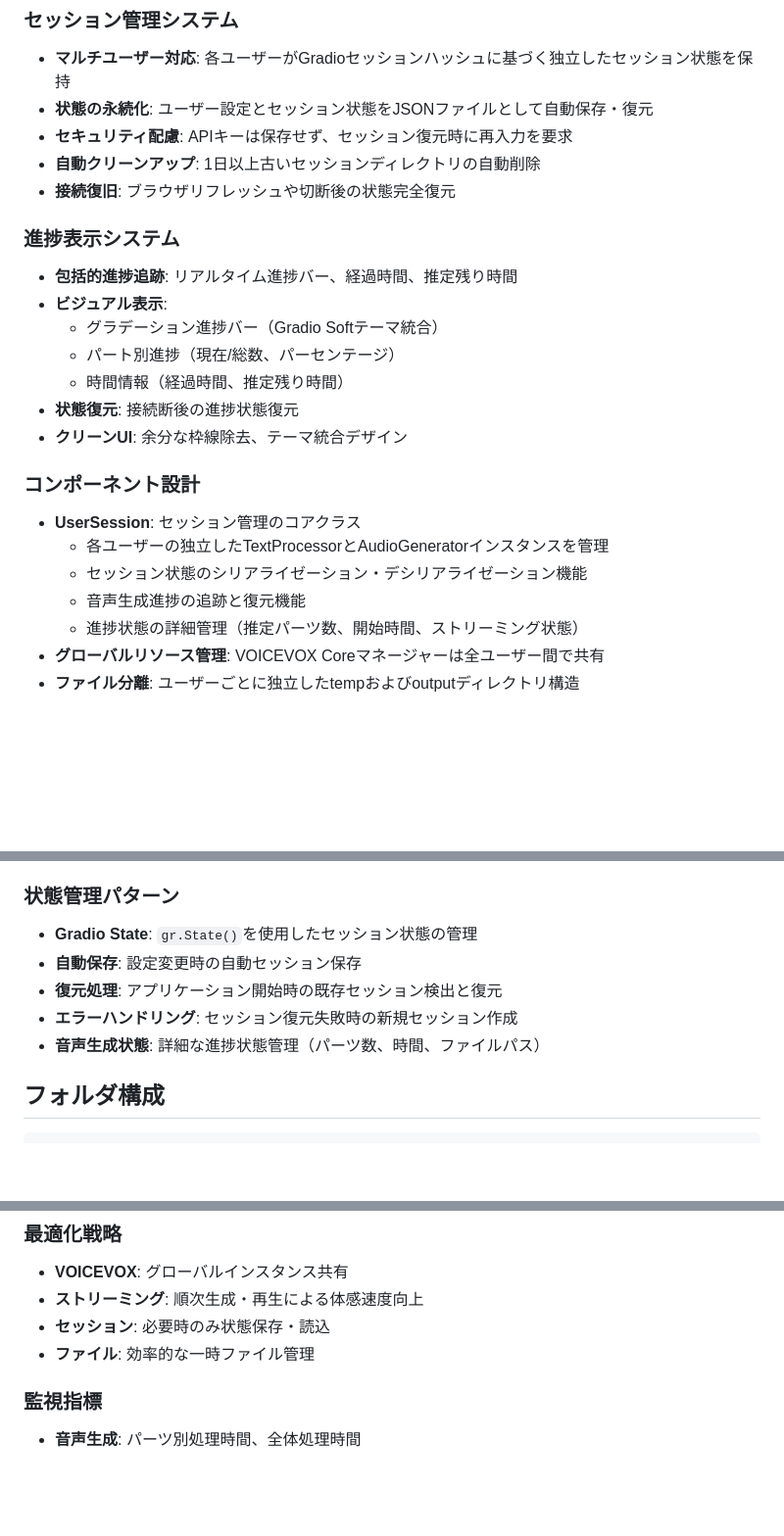
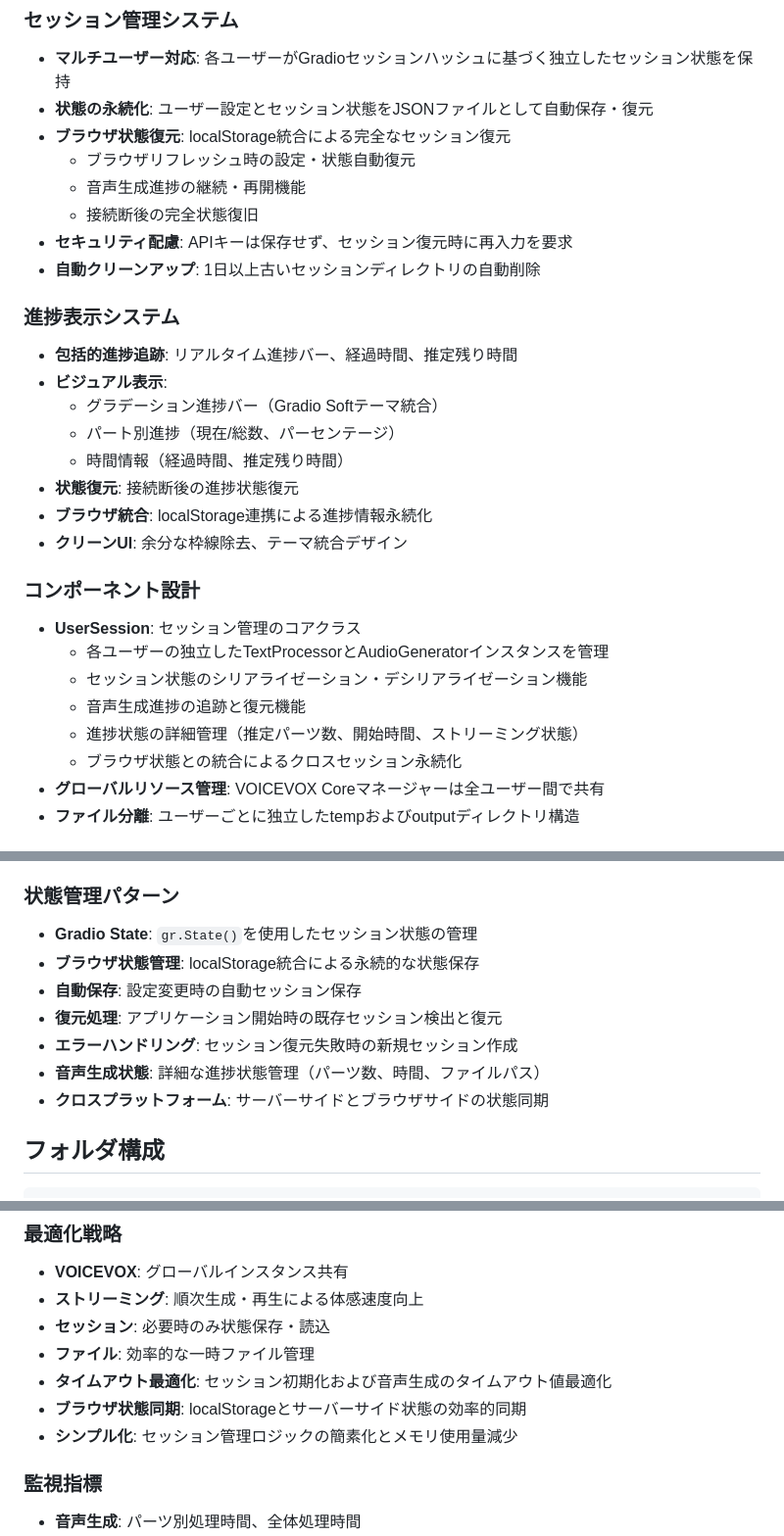
Before and after one commit to KyosukeIchikawa/yomitalk, a Markdown page: docs/design.md, 3 parts joined by grey strips. Shown at 98% size. Rendered like a GitHub page; blank space fills up the shorter version.

Commit message:
feat: Enhance session management with localStorage integration for state restoration and progress continuity

````diff
--- a/docs/design.md
+++ b/docs/design.md
@@ -32,9 +32,12 @@
 ### セッション管理システム
 - **マルチユーザー対応**: 各ユーザーがGradioセッションハッシュに基づく独立したセッション状態を保持
 - **状態の永続化**: ユーザー設定とセッション状態をJSONファイルとして自動保存・復元
+- **ブラウザ状態復元**: localStorage統合による完全なセッション復元
+  - ブラウザリフレッシュ時の設定・状態自動復元
+  - 音声生成進捗の継続・再開機能
+  - 接続断後の完全状態復旧
 - **セキュリティ配慮**: APIキーは保存せず、セッション復元時に再入力を要求
 - **自動クリーンアップ**: 1日以上古いセッションディレクトリの自動削除
-- **接続復旧**: ブラウザリフレッシュや切断後の状態完全復元
 
 ### 進捗表示システム
 - **包括的進捗追跡**: リアルタイム進捗バー、経過時間、推定残り時間
@@ -43,6 +46,7 @@
   - パート別進捗（現在/総数、パーセンテージ）
   - 時間情報（経過時間、推定残り時間）
 - **状態復元**: 接続断後の進捗状態復元
+- **ブラウザ統合**: localStorage連携による進捗情報永続化
 - **クリーンUI**: 余分な枠線除去、テーマ統合デザイン
 
 ### コンポーネント設計
@@ -51,6 +55,7 @@
   - セッション状態のシリアライゼーション・デシリアライゼーション機能
   - 音声生成進捗の追跡と復元機能
   - 進捗状態の詳細管理（推定パーツ数、開始時間、ストリーミング状態）
+  - ブラウザ状態との統合によるクロスセッション永続化
 - **グローバルリソース管理**: VOICEVOX Coreマネージャーは全ユーザー間で共有
 - **ファイル分離**: ユーザーごとに独立したtempおよびoutputディレクトリ構造
 
@@ -64,10 +69,12 @@
 
 ### 状態管理パターン
 - **Gradio State**: `gr.State()`を使用したセッション状態の管理
+- **ブラウザ状態管理**: localStorage統合による永続的な状態保存
 - **自動保存**: 設定変更時の自動セッション保存
 - **復元処理**: アプリケーション開始時の既存セッション検出と復元
 - **エラーハンドリング**: セッション復元失敗時の新規セッション作成
 - **音声生成状態**: 詳細な進捗状態管理（パーツ数、時間、ファイルパス）
+- **クロスプラットフォーム**: サーバーサイドとブラウザサイドの状態同期
 
 ## フォルダ構成
 ```
@@ -303,6 +314,9 @@ python app.py --port 7860 --host 0.0.0.0
 - **ストリーミング**: 順次生成・再生による体感速度向上
 - **セッション**: 必要時のみ状態保存・読込
 - **ファイル**: 効率的な一時ファイル管理
+- **タイムアウト最適化**: セッション初期化および音声生成のタイムアウト値最適化
+- **ブラウザ状態同期**: localStorageとサーバーサイド状態の効率的同期
+- **シンプル化**: セッション管理ロジックの簡素化とメモリ使用量減少
 
 ### 監視指標
 - **音声生成**: パーツ別処理時間、全体処理時間
````
Also changed, not shown: other parts of docs/design.md (+4 -0 lines).
